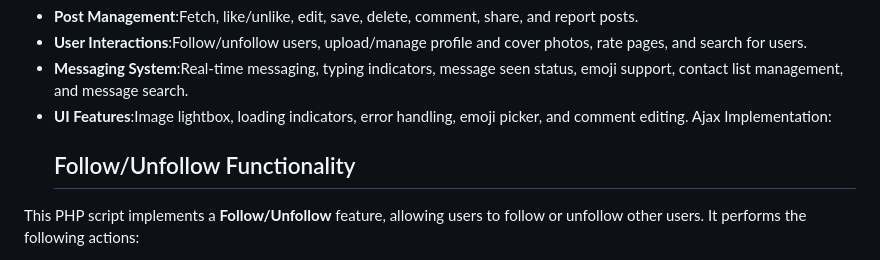
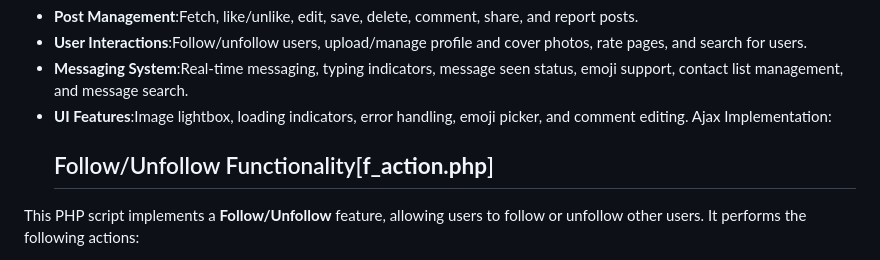
Before and after one commit to TitoLanna/College-Network, a Markdown page: includes/README.md, the part around the change. Drawn GitHub-style.

```diff
--- a/includes/README.md
+++ b/includes/README.md
@@ -88,7 +88,7 @@ The use of jQuery AJAX for asynchronous requests, enabling real-time updates and
 - **Messaging System**:Real-time messaging, typing indicators, message seen status, emoji support, contact list management, and message search.
 - **UI Features**:Image lightbox, loading indicators, error handling, emoji picker, and comment editing.
 Ajax Implementation:
-  ## Follow/Unfollow Functionality
+  ## Follow/Unfollow Functionality[**f_action.php**]
 This PHP script implements a **Follow/Unfollow** feature, allowing users to follow or unfollow other users. It performs the following actions:
 - **Session Handling & Input Validation**: The user ID is fetched and sanitized from the POST request.
 - **Follow/Unfollow Logic**:
```
